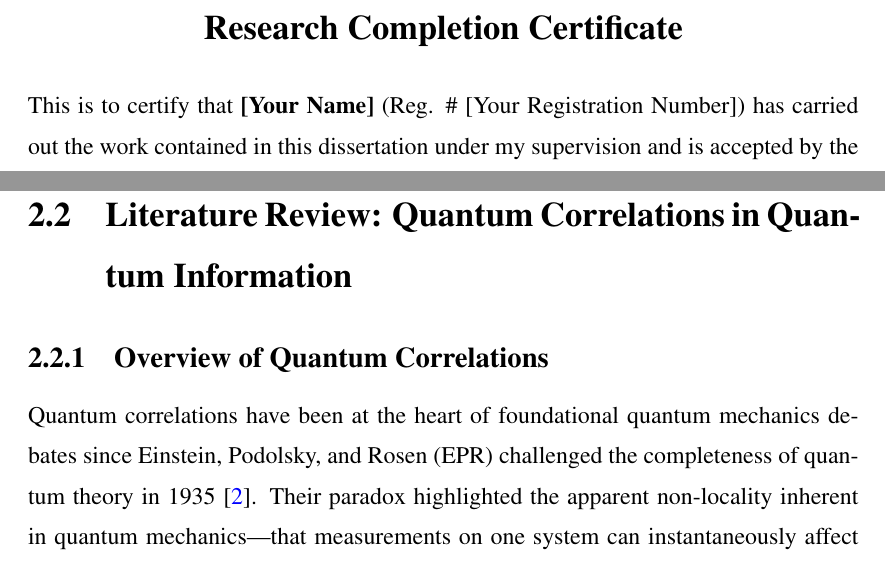
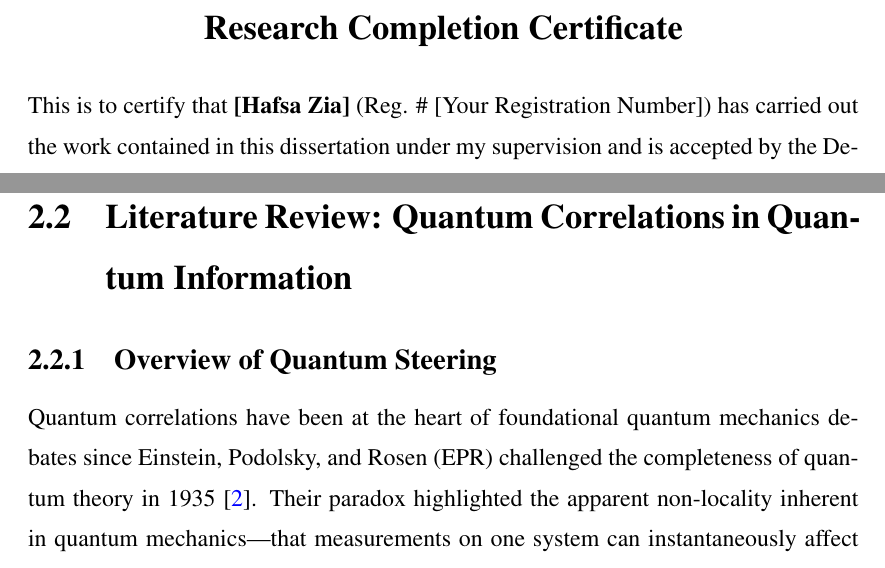
Before and after one commit to hfsazia-ops/steering-waveguide, a LaTeX thesis (MS_Thesis_Steering.tex, which reads Chapter_2_Theory.tex): two parts of pages 3 and 26 of 64, joined at a grey line, cut so that both start at the same text. Compiled offline with pdfLaTeX.

Commit message:
updated chap2 2.2.1 title

```diff
--- a/Chapter_2_Theory.tex
+++ b/Chapter_2_Theory.tex
@@ -16,7 +16,7 @@ We begin by reviewing the hierarchy of quantum correlations—a central organiza
 % ============================= SECTION 2.2: LITERATURE REVIEW =============================
 \section{Literature Review: Quantum Correlations in Quantum Information}
 
-\subsection{Overview of Quantum Correlations}
+\subsection{Overview of Quantum Steering}
 
 Quantum correlations have been at the heart of foundational quantum mechanics debates since Einstein, Podolsky, and Rosen (EPR) challenged the completeness of quantum theory in 1935 \cite{einsteinPodolskyRosen1935}. Their paradox highlighted the apparent non-locality inherent in quantum mechanics—that measurements on one system can instantaneously affect another distant system.
 
--- a/MS_Thesis_Steering.tex
+++ b/MS_Thesis_Steering.tex
@@ -150,7 +150,7 @@
 		{\Large \textbf{Research Completion Certificate}}
 	\end{center}
 	\vspace{0.4cm}
-	This is to certify that \textbf{[Your Name]} (Reg. \# [Your Registration Number]) has carried out the work contained in this dissertation under my supervision and is accepted by the Department of Physics, Quaid-i-Azam University, Islamabad as satisfying the dissertation requirement for the degree of Master of Science in Physics.\\
+	This is to certify that \textbf{[Hafsa Zia]} (Reg. \# [Your Registration Number]) has carried out the work contained in this dissertation under my supervision and is accepted by the Department of Physics, Quaid-i-Azam University, Islamabad as satisfying the dissertation requirement for the degree of Master of Science in Physics.\\
 	\vspace{1cm}
 
 	% Right-aligned block (Supervisor info)
```
Also changed, not shown: MS_Thesis_Steering.pdf, 5 other files.
